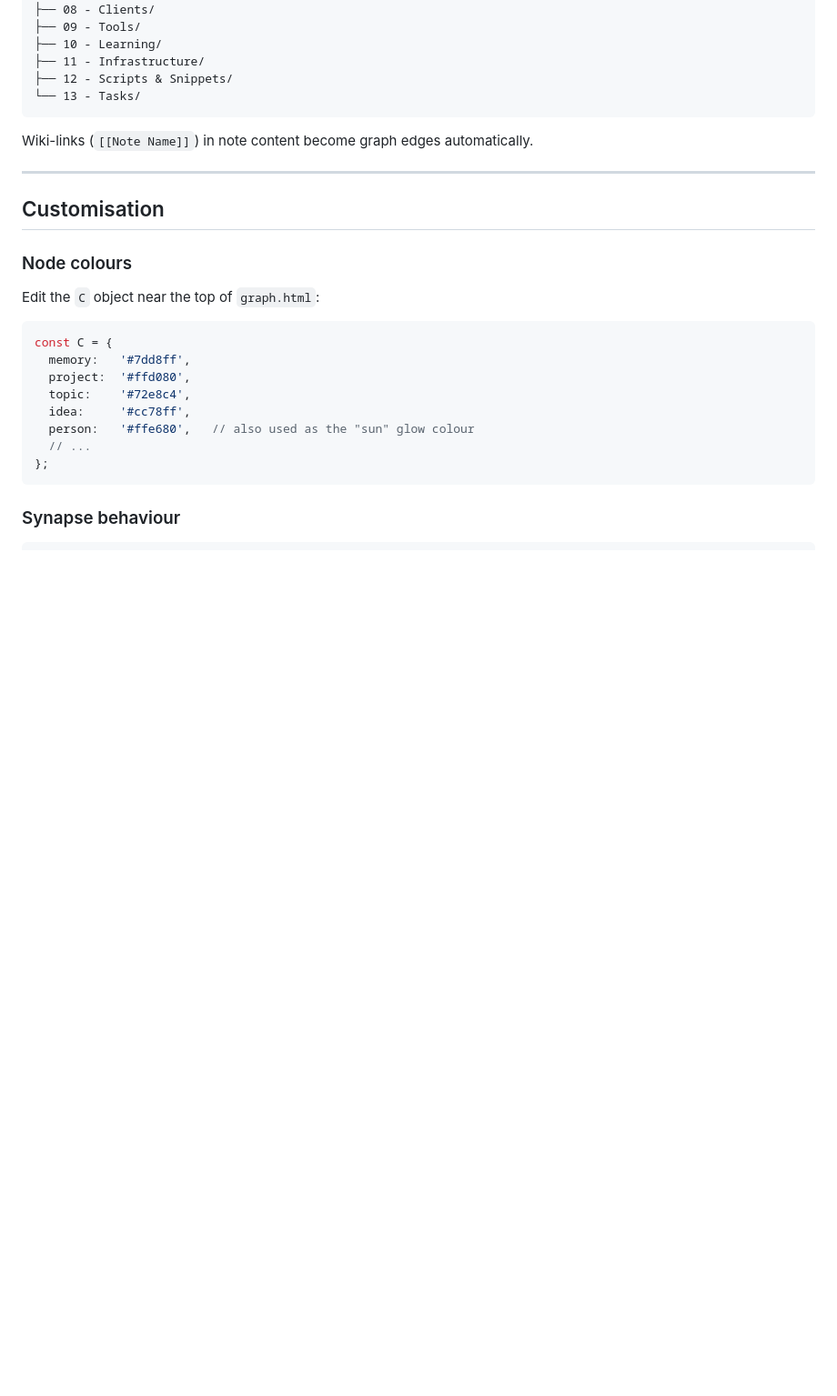
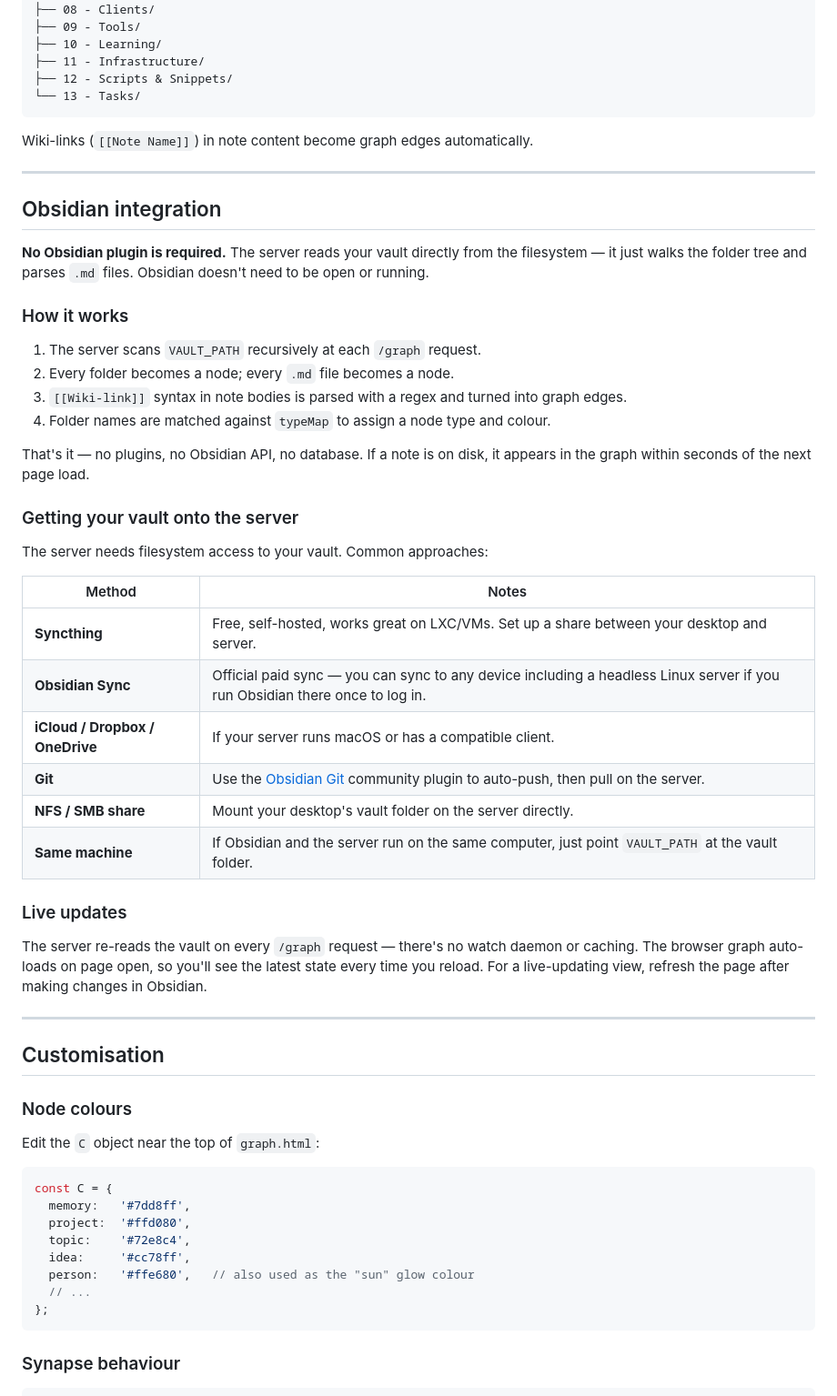
Before and after one commit to jase-wood/memory-brain-graph, a Markdown page: README.md, the part around the change. Shown at 91% size. GitHub-like rendering; blank space fills up the shorter version.

Commit message:
docs: add Obsidian integration section to README

```diff
--- a/README.md
+++ b/README.md
@@ -241,6 +241,38 @@ Wiki-links (`[[Note Name]]`) in note content become graph edges automatically.
 
 ---
 
+## Obsidian integration
+
+**No Obsidian plugin is required.** The server reads your vault directly from the filesystem — it just walks the folder tree and parses `.md` files. Obsidian doesn't need to be open or running.
+
+### How it works
+
+1. The server scans `VAULT_PATH` recursively at each `/graph` request.
+2. Every folder becomes a node; every `.md` file becomes a node.
+3. `[[Wiki-link]]` syntax in note bodies is parsed with a regex and turned into graph edges.
+4. Folder names are matched against `typeMap` to assign a node type and colour.
+
+That's it — no plugins, no Obsidian API, no database. If a note is on disk, it appears in the graph within seconds of the next page load.
+
+### Getting your vault onto the server
+
+The server needs filesystem access to your vault. Common approaches:
+
+| Method | Notes |
+|---|---|
+| **Syncthing** | Free, self-hosted, works great on LXC/VMs. Set up a share between your desktop and server. |
+| **Obsidian Sync** | Official paid sync — you can sync to any device including a headless Linux server if you run Obsidian there once to log in. |
+| **iCloud / Dropbox / OneDrive** | If your server runs macOS or has a compatible client. |
+| **Git** | Use the [Obsidian Git](https://github.com/denolehov/obsidian-git) community plugin to auto-push, then pull on the server. |
+| **NFS / SMB share** | Mount your desktop's vault folder on the server directly. |
+| **Same machine** | If Obsidian and the server run on the same computer, just point `VAULT_PATH` at the vault folder. |
+
+### Live updates
+
+The server re-reads the vault on every `/graph` request — there's no watch daemon or caching. The browser graph auto-loads on page open, so you'll see the latest state every time you reload. For a live-updating view, refresh the page after making changes in Obsidian.
+
+---
+
 ## Customisation
 
 ### Node colours
```
